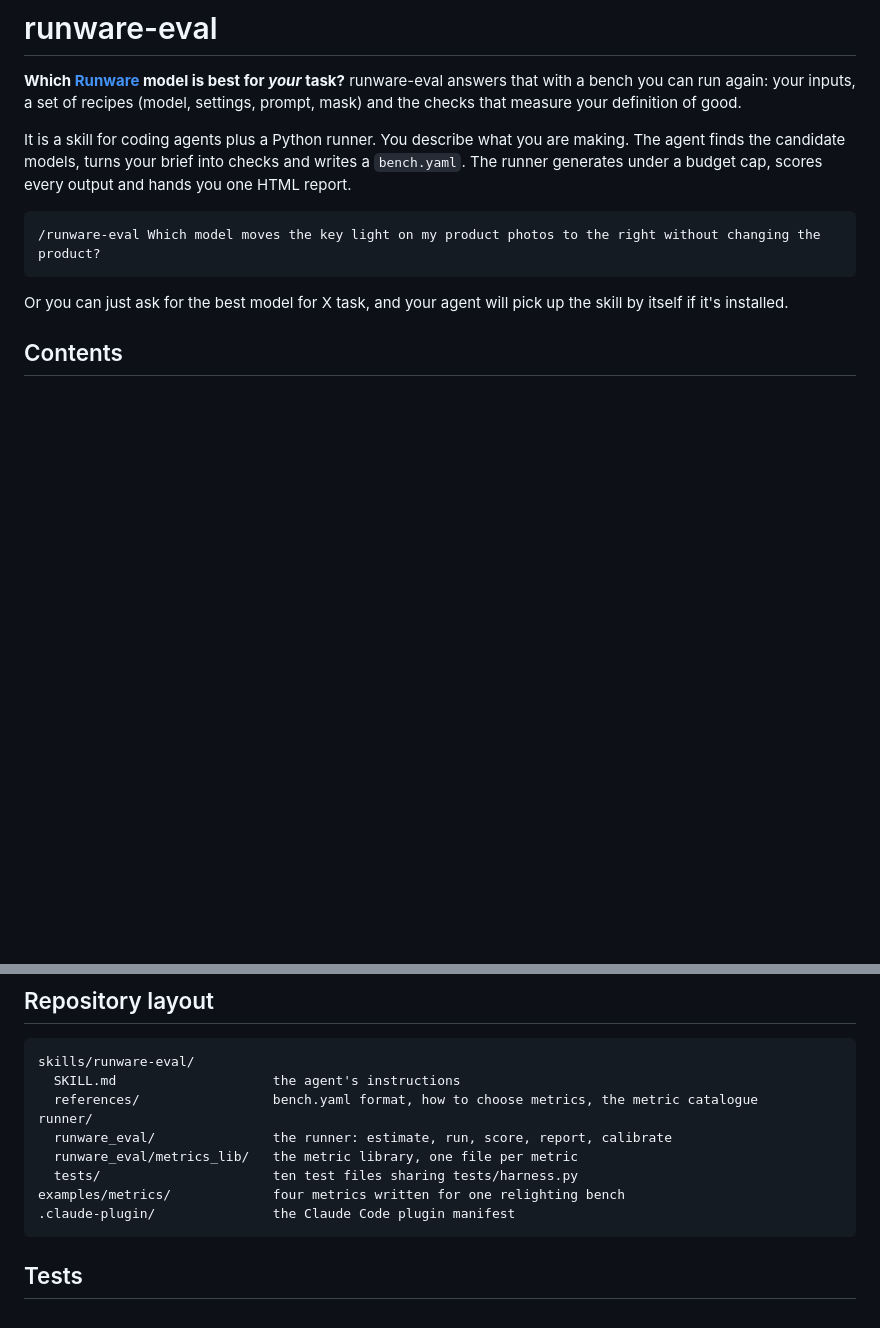
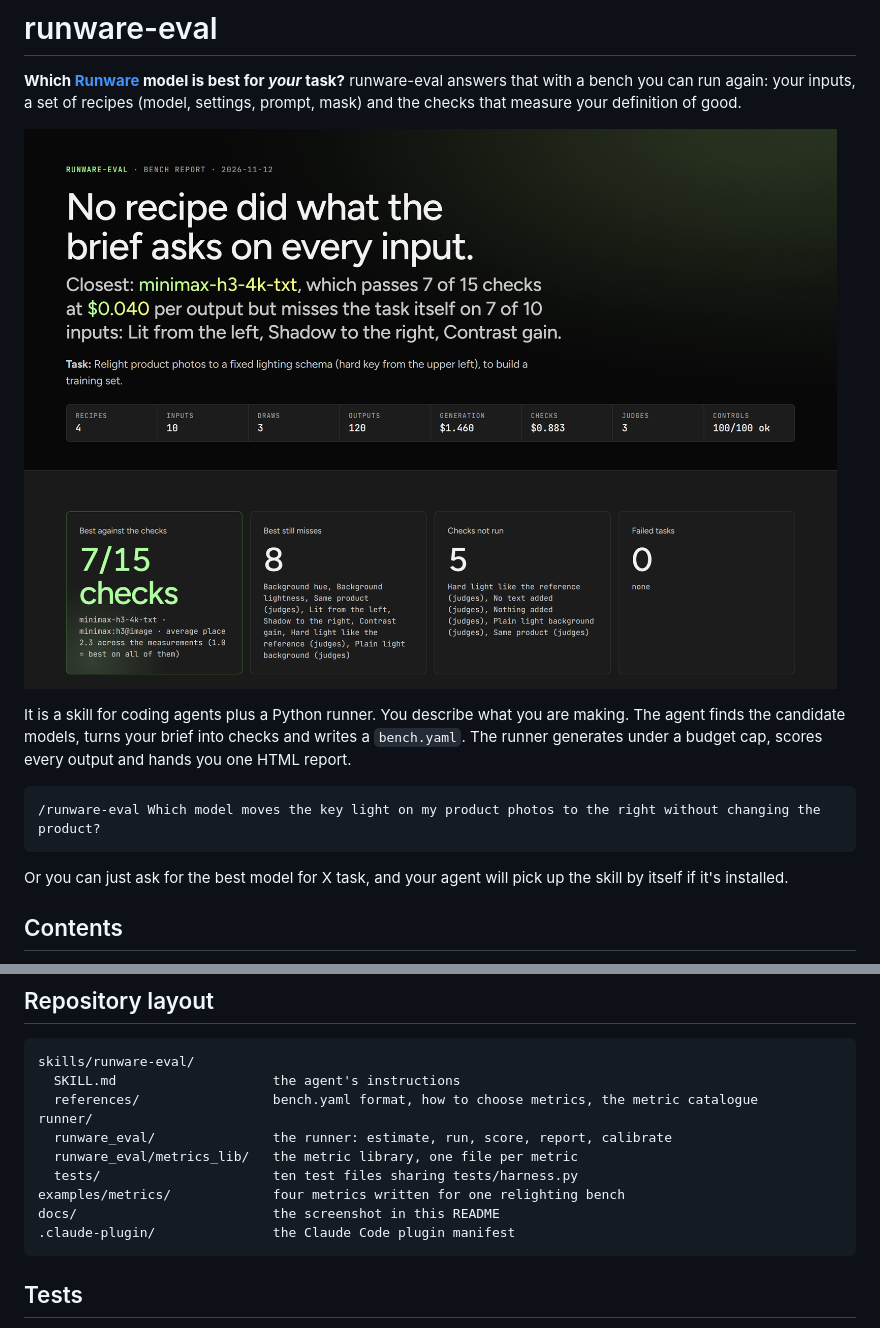
Before and after one commit to risunobushi/runware-eval, a Markdown page: README.md, 2 parts joined by grey strips. GitHub-like rendering; pictures changed too: docs/report-top.png (added); blank space fills up the shorter version.

Commit message:
README: a report screenshot at the top
Co-Authored-By: Claude Fable 5.2 <noreply@anthropic.com>
Claude-Session: https://claude.ai/code/session_01ALeSVHWbrYLqCQeGMhBL9j

````diff
--- a/README.md
+++ b/README.md
@@ -3,6 +3,8 @@
 **Which [Runware](https://runware.ai) model is best for *your* task?** runware-eval answers that with a
 bench you can run again: your inputs, a set of recipes (model, settings, prompt, mask) and the checks
 that measure your definition of good.
+
+![The top of a bench report: the closest recipe, how many checks it passes, and what it still misses](docs/report-top.png)
 
 It is a skill for coding agents plus a Python runner. You describe what you are making. The agent
 finds the candidate models, turns your brief into checks and writes a `bench.yaml`. The runner
@@ -278,6 +280,7 @@ runner/
   runware_eval/metrics_lib/   the metric library, one file per metric
   tests/                      ten test files sharing tests/harness.py
 examples/metrics/             four metrics written for one relighting bench
+docs/                         the screenshot in this README
 .claude-plugin/               the Claude Code plugin manifest
 ```
 
````
